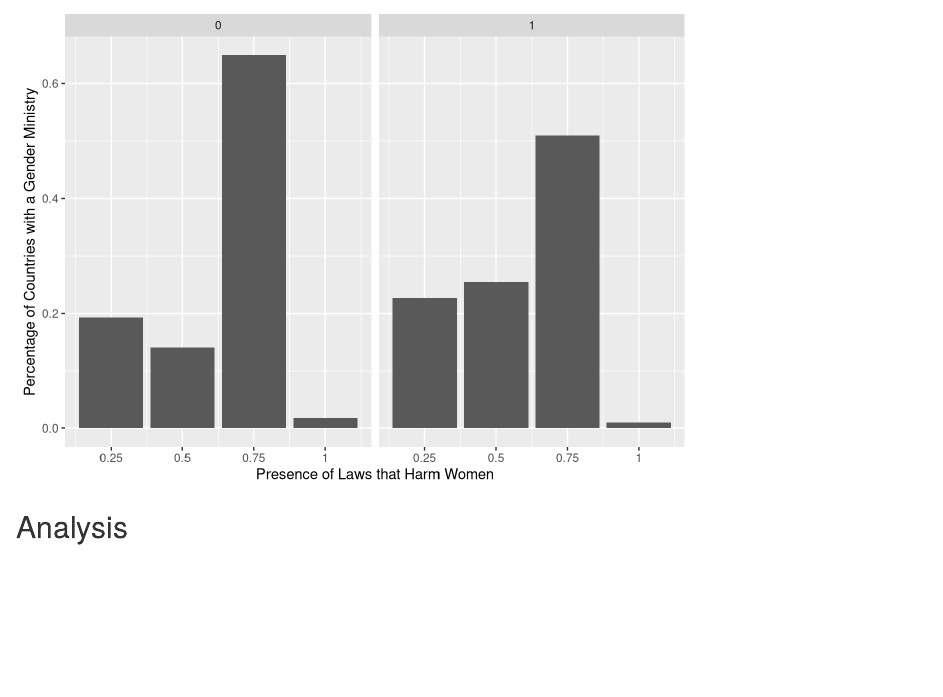
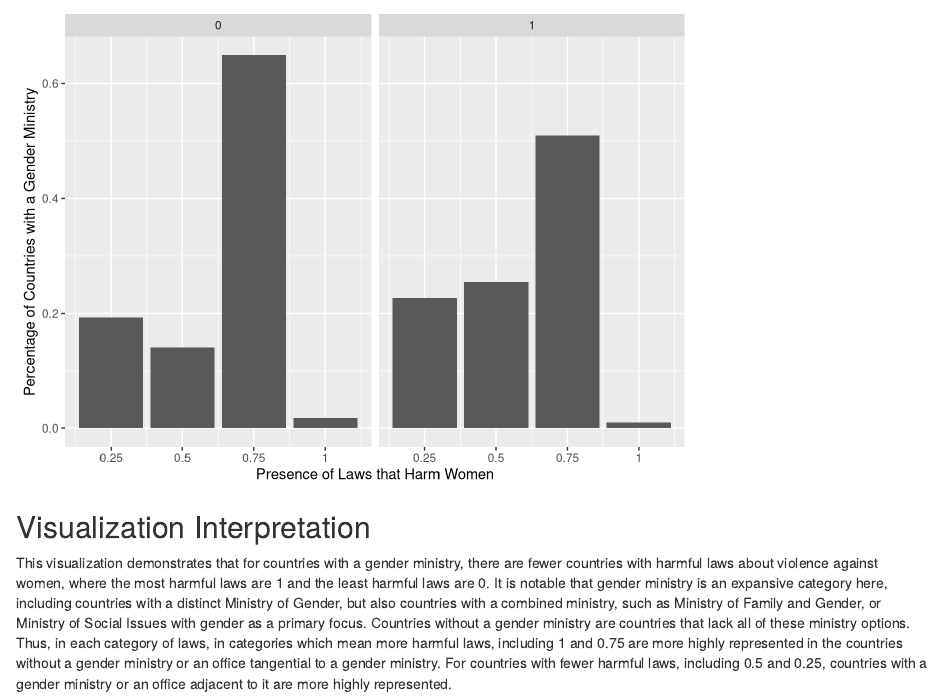
Before and after one commit to hannajohnson11/gov50-final-project, an R Markdown document (index.Rmd): the page in a window 1100 px wide, from 930 px down. Rendered offline with R 4.5, knitr and Pandoc, with nearby package versions; drawn as R Markdown's standard HTML page in place of the format the file asks for.

Commit message:
Added interpretation

````diff
--- a/index.Rmd
+++ b/index.Rmd
@@ -63,4 +63,5 @@ geom_histogram(mapping = aes(x = Value, y = ..prop..), stat = "count", binwidth
        y = "Percentage of Countries with a Gender Ministry")
 laws_plot + facet_wrap(~Gender_Ministry)
 ```
-## Analysis
+## Visualization Interpretation
+This visualization demonstrates that for countries with a gender ministry, there are fewer countries with harmful laws about violence against women, where the most harmful laws are 1 and the least harmful laws are 0.  It is notable that gender ministry is an expansive category here, including countries with a distinct Ministry of Gender, but also countries with a combined ministry, such as Ministry of Family and Gender, or Ministry of Social Issues with gender as a primary focus.  Countries without a gender ministry are countries that lack all of these ministry options.  Thus, in each category of laws, in categories which mean more harmful laws, including 1 and 0.75 are more highly represented in the countries without a gender ministry or an office tangential to a gender ministry.  For countries with fewer harmful laws, including 0.5 and 0.25, countries with a gender ministry or an office adjacent to it are more highly represented.
````
Also changed, not shown: index.html, index.Rmd (2 more changed lines).
